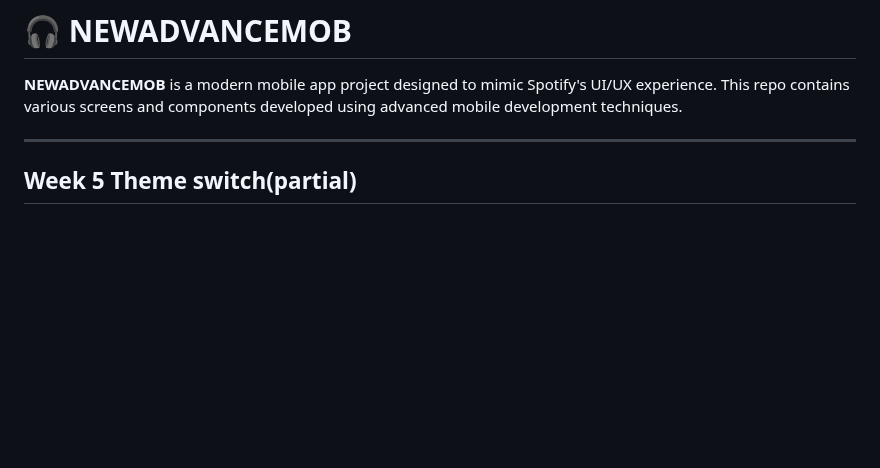
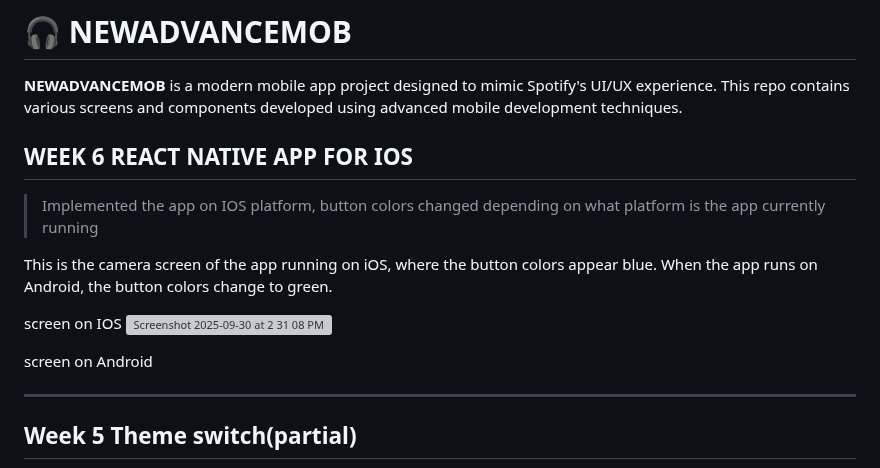
Before and after one commit to Cat6utpcableclarke/NEWADVANCEMOB, a Markdown page: README.md, the part around the change. Drawn GitHub-style; blank space fills up the shorter version; grey boxes are pictures that could not be loaded.

Commit message:
Update README with iOS app implementation details
Added details about the iOS implementation and button color changes based on the platform.

```diff
--- a/README.md
+++ b/README.md
@@ -1,6 +1,20 @@
 # 🎧 NEWADVANCEMOB
 
 **NEWADVANCEMOB** is a modern mobile app project designed to mimic Spotify's UI/UX experience. This repo contains various screens and components developed using advanced mobile development techniques.
+
+
+## WEEK 6 REACT NATIVE APP FOR IOS
+> Implemented the app on IOS platform, button colors changed depending on what platform is the app currently running
+
+This is the camera screen of the app running on iOS, where the button colors appear blue. When the app runs on Android, the button colors change to green.
+
+screen on IOS
+<img width="240" height="534" alt="Screenshot 2025-09-30 at 2 31 08 PM" src="https://github.com/user-attachments/assets/1c43b5b7-859c-4663-a6f0-81f79d64dc05" />
+
+screen on Android
+
+
+
 
 ---
 ## Week 5 Theme switch(partial)
```
